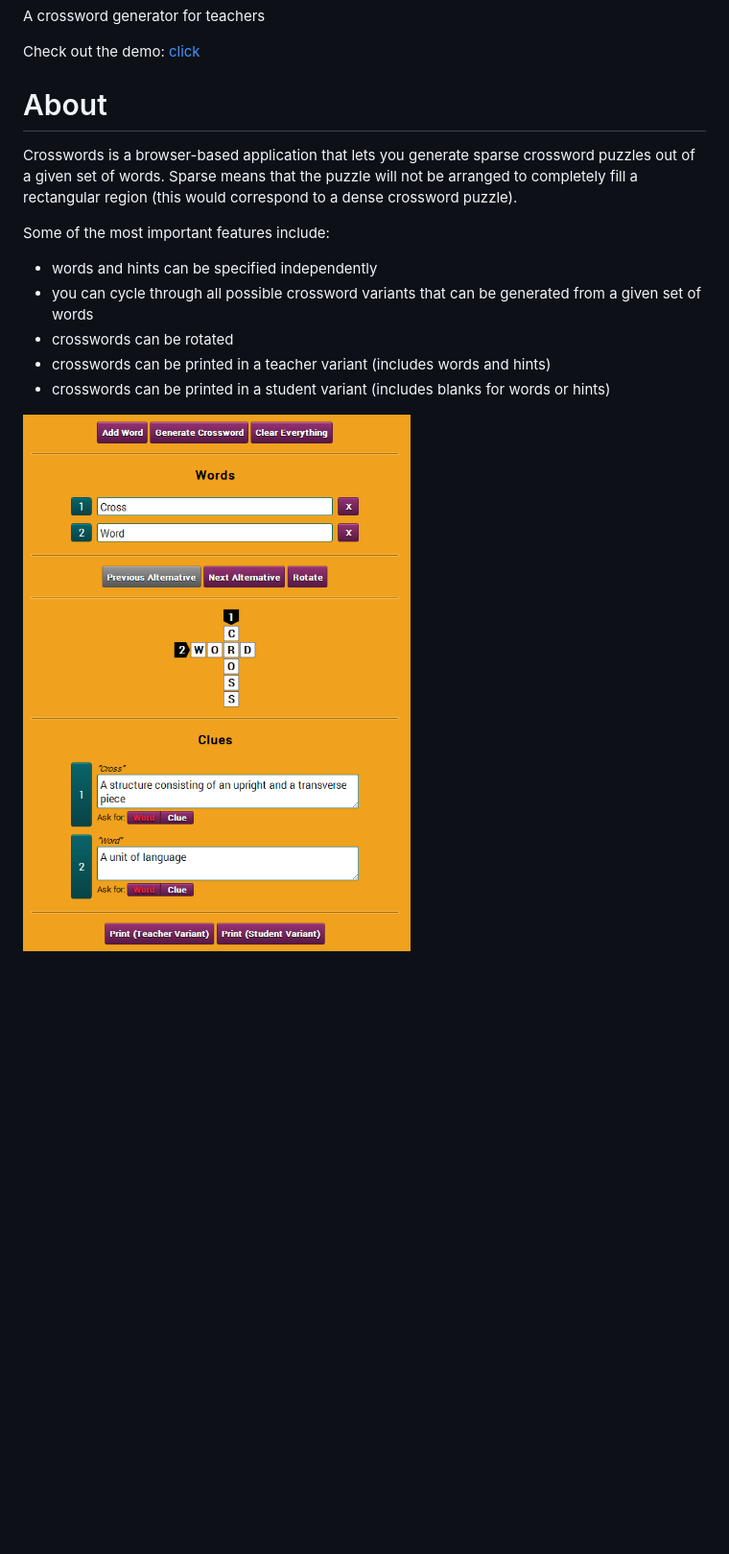
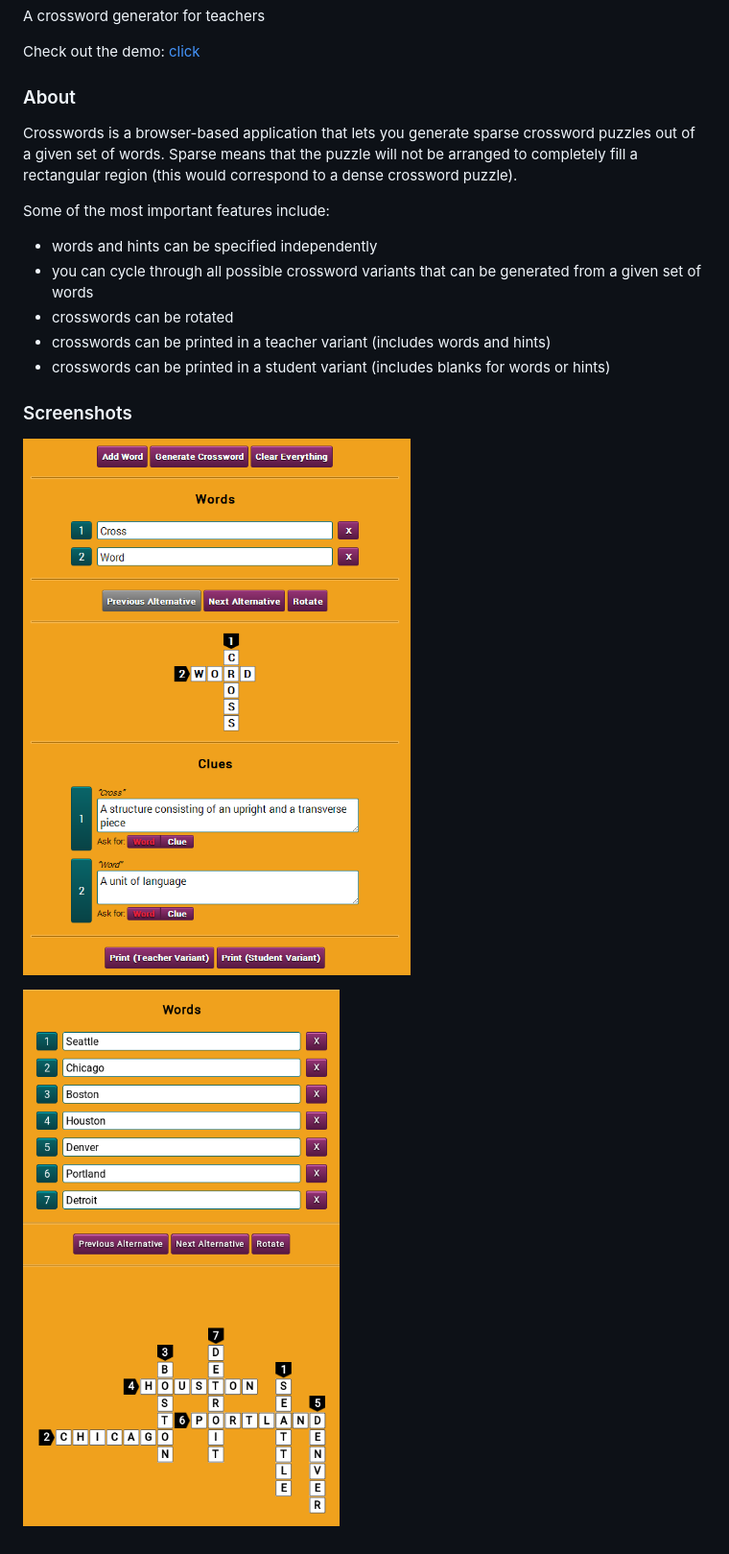
Before and after one commit to Johennes/Crosswords, a Markdown page: README.md, the part around the change. Shown: that part at 96% size. GitHub-like rendering; pictures changed too: screenshots/large-crossword.png (added); blank space fills up the shorter version.

Commit message:
Add another screenshot

```diff
--- a/README.md
+++ b/README.md
@@ -5,7 +5,7 @@ A crossword generator for teachers
 
 Check out the demo: [click](http://htmlpreview.github.io/?https://github.com/Johennes/Crosswords/blob/master/index.html)
 
-# About
+### About
 
 Crosswords is a browser-based application that lets you generate sparse
 crossword puzzles out of a given set of words. Sparse means that the
@@ -23,4 +23,8 @@ hints)
 * crosswords can be printed in a student variant (includes blanks for
 words or hints)
 
-![Crosswords](screenshots/2014-07-25.png)
+### Screenshots
+
+![Main interface](screenshots/main-interface.png)
+
+![Large crosswords](screenshots/large-crossword.png)
```
Also changed, not shown: screenshots/main-interface.png (renamed from screenshots/2014-07-25.png).
